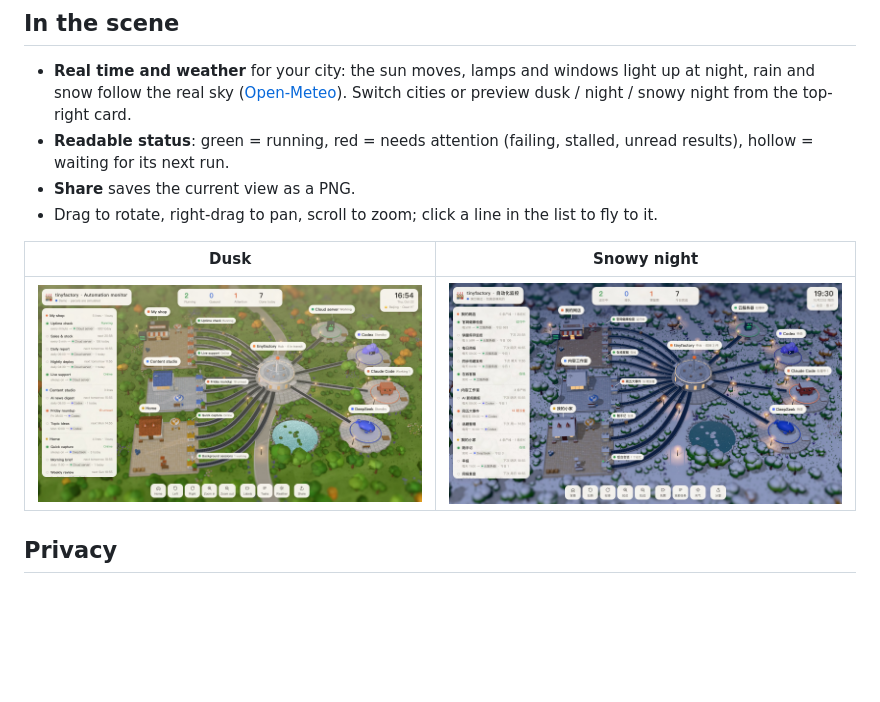
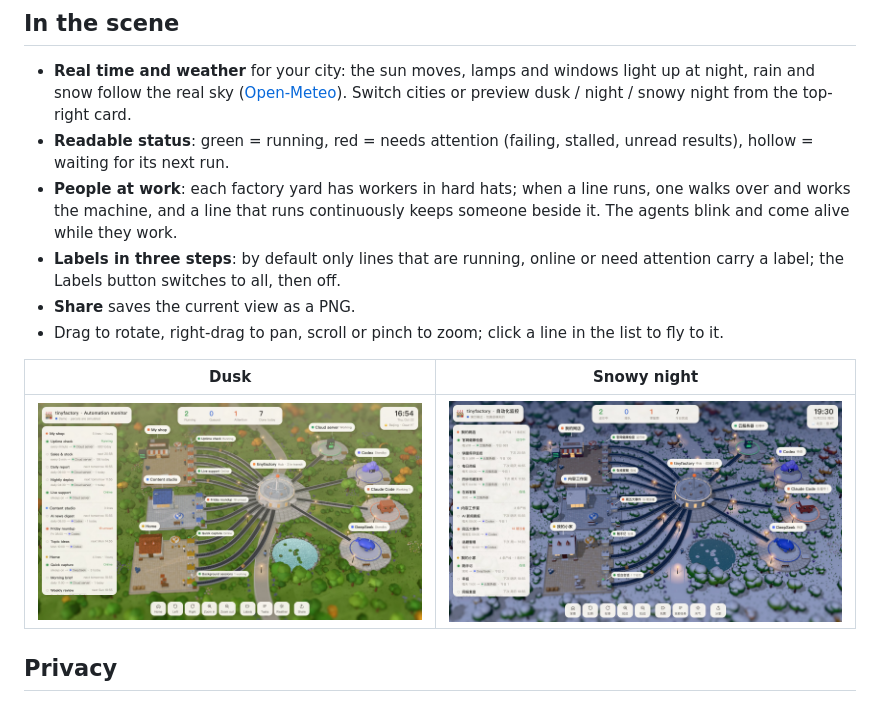
Before and after one commit to ybkjs/tinyfactory, a Markdown page: README.en.md, the part around the change. GitHub-like rendering; pictures changed too: docs/dusk.jpg, docs/snow-night.jpg; blank space fills up the shorter version.

Commit message:
README: workers, labels, pinch zoom; media re-recorded
Co-Authored-By: Claude Opus 5.5 <noreply@anthropic.com>

```diff
--- a/README.en.md
+++ b/README.en.md
@@ -103,8 +103,10 @@ Line ids look like `source:name` (e.g. `codex:daily-news`, `systemd:backup`).
 
 - **Real time and weather** for your city: the sun moves, lamps and windows light up at night, rain and snow follow the real sky ([Open-Meteo](https://open-meteo.com/)). Switch cities or preview dusk / night / snowy night from the top-right card.
 - **Readable status**: green = running, red = needs attention (failing, stalled, unread results), hollow = waiting for its next run.
+- **People at work**: each factory yard has workers in hard hats; when a line runs, one walks over and works the machine, and a line that runs continuously keeps someone beside it. The agents blink and come alive while they work.
+- **Labels in three steps**: by default only lines that are running, online or need attention carry a label; the Labels button switches to all, then off.
 - **Share** saves the current view as a PNG.
-- Drag to rotate, right-drag to pan, scroll to zoom; click a line in the list to fly to it.
+- Drag to rotate, right-drag to pan, scroll or pinch to zoom; click a line in the list to fly to it.
 
 | Dusk | Snowy night |
 |---|---|
```
Also changed, not shown: README.md (+3 -1 lines), docs/screenshot-en.jpg, docs/screenshot.jpg, 1 other file.
